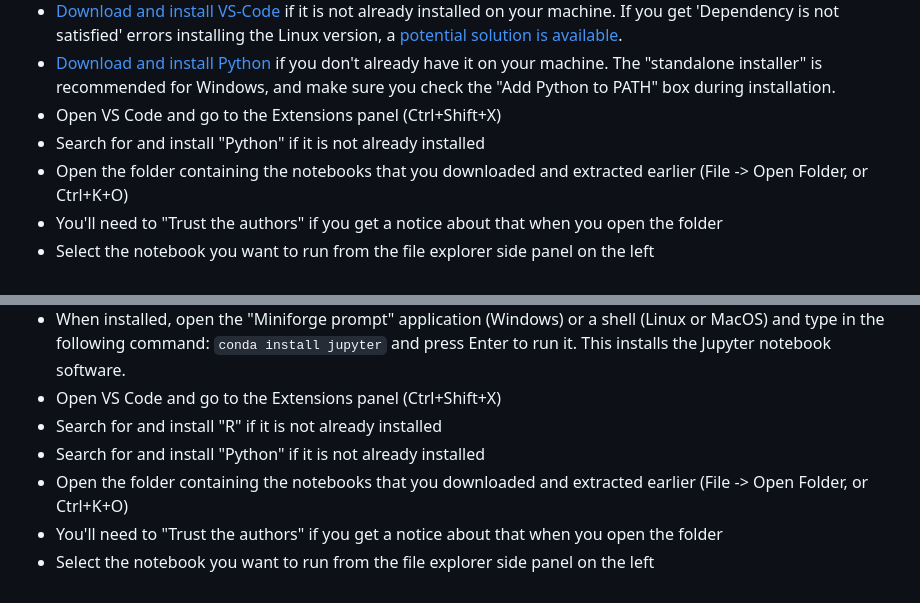
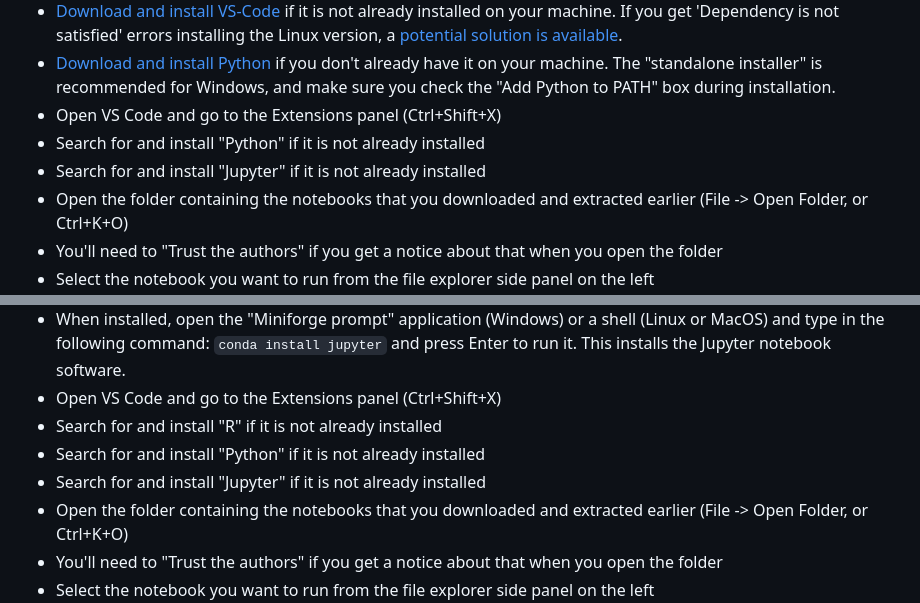
Before and after one commit to NERC-CEH/fdri-gridded-notebooks, a Markdown page: README.md, 2 parts joined by grey strips. Rendered like a GitHub page; folded sections open.

Commit message:
Add instructions to install Jupyter extension

```diff
--- a/README.md
+++ b/README.md
@@ -51,6 +51,7 @@ You will most likely require Admin/Superuser/root permissions, depending on what
 - [Download and install Python](https://www.python.org/downloads/) if you don't already have it on your machine. The "standalone installer" is recommended for Windows, and make sure you check the "Add Python to PATH" box during installation.
 - Open VS Code and go to the Extensions panel (Ctrl+Shift+X)
 - Search for and install "Python" if it is not already installed
+- Search for and install "Jupyter" if it is not already installed
 - Open the folder containing the notebooks that you downloaded and extracted earlier (File -> Open Folder, or Ctrl+K+O)
 - You'll need to "Trust the authors" if you get a notice about that when you open the folder
 - Select the notebook you want to run from the file explorer side panel on the left
@@ -108,6 +109,7 @@ You will most likely require Admin/Superuser/root permissions, depending on what
 - Open VS Code and go to the Extensions panel (Ctrl+Shift+X)
 - Search for and install "R" if it is not already installed
 - Search for and install "Python" if it is not already installed
+- Search for and install "Jupyter" if it is not already installed
 - Open the folder containing the notebooks that you downloaded and extracted earlier (File -> Open Folder, or Ctrl+K+O)
 - You'll need to "Trust the authors" if you get a notice about that when you open the folder
 - Select the notebook you want to run from the file explorer side panel on the left
```
